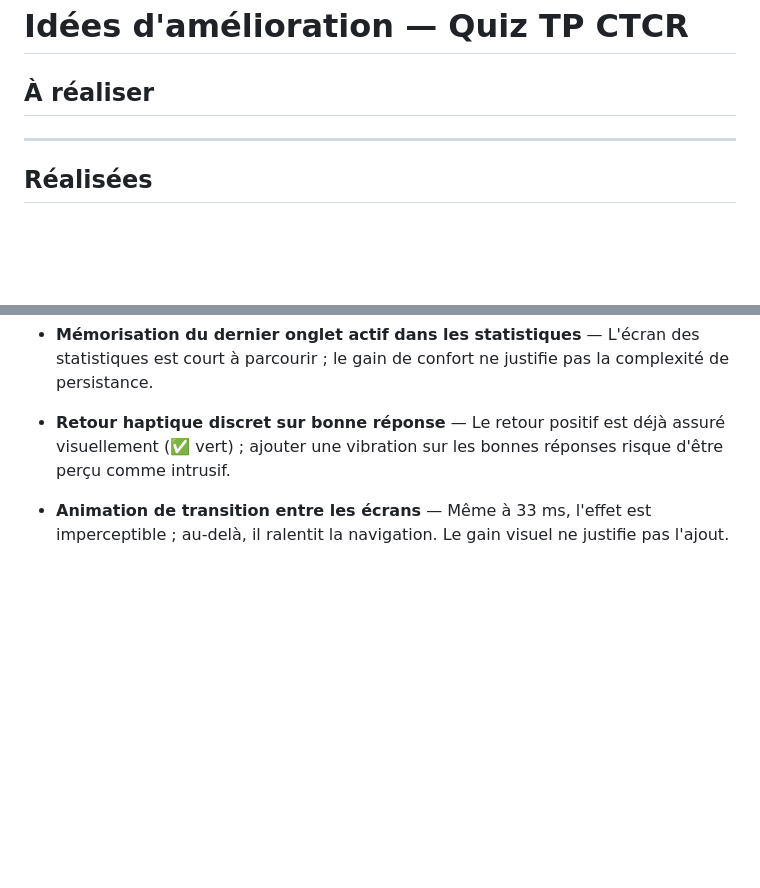
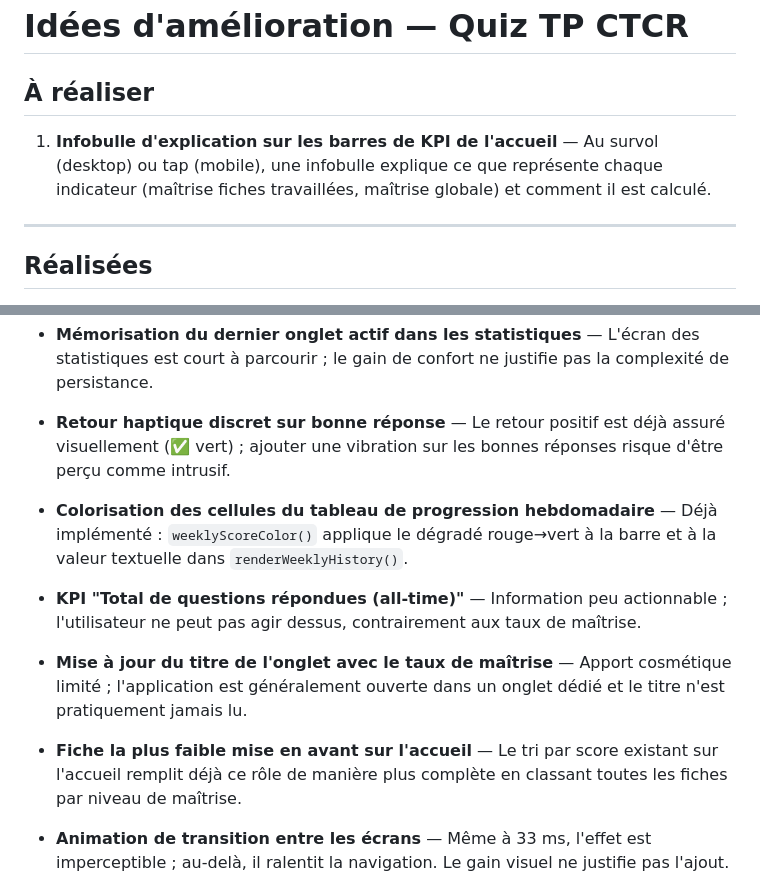
Before and after one commit to Thobal/quiz-tp-ctcr, a Markdown page: IDEAS.md, 2 parts joined by grey strips. Drawn GitHub-style; blank space fills up the shorter version.

Commit message:
chore: mise à jour IDEAS.md — rejet idées 1/2/4 + correction colorisation hebdo déjà implémentée
Co-Authored-By: Claude Sonnet 4.6 <noreply@anthropic.com>

```diff
--- a/IDEAS.md
+++ b/IDEAS.md
@@ -2,7 +2,7 @@
 
 ## À réaliser
 
-
+1. **Infobulle d'explication sur les barres de KPI de l'accueil** — Au survol (desktop) ou tap (mobile), une infobulle explique ce que représente chaque indicateur (maîtrise fiches travaillées, maîtrise globale) et comment il est calculé.
 
 ---
 
@@ -203,6 +203,14 @@
 
 - **Retour haptique discret sur bonne réponse** — Le retour positif est déjà assuré visuellement (✅ vert) ; ajouter une vibration sur les bonnes réponses risque d'être perçu comme intrusif.
 
+- **Colorisation des cellules du tableau de progression hebdomadaire** — Déjà implémenté : `weeklyScoreColor()` applique le dégradé rouge→vert à la barre et à la valeur textuelle dans `renderWeeklyHistory()`.
+
+- **KPI "Total de questions répondues (all-time)"** — Information peu actionnable ; l'utilisateur ne peut pas agir dessus, contrairement aux taux de maîtrise.
+
+- **Mise à jour du titre de l'onglet avec le taux de maîtrise** — Apport cosmétique limité ; l'application est généralement ouverte dans un onglet dédié et le titre n'est pratiquement jamais lu.
+
+- **Fiche la plus faible mise en avant sur l'accueil** — Le tri par score existant sur l'accueil remplit déjà ce rôle de manière plus complète en classant toutes les fiches par niveau de maîtrise.
+
 - **Animation de transition entre les écrans** — Même à 33 ms, l'effet est imperceptible ; au-delà, il ralentit la navigation. Le gain visuel ne justifie pas l'ajout.
 
 - **Mise en page améliorée sur tablette** — L'usage principal est mobile ; optimiser pour tablette représente une complexité de maintenance disproportionnée par rapport à l'usage réel.
```
